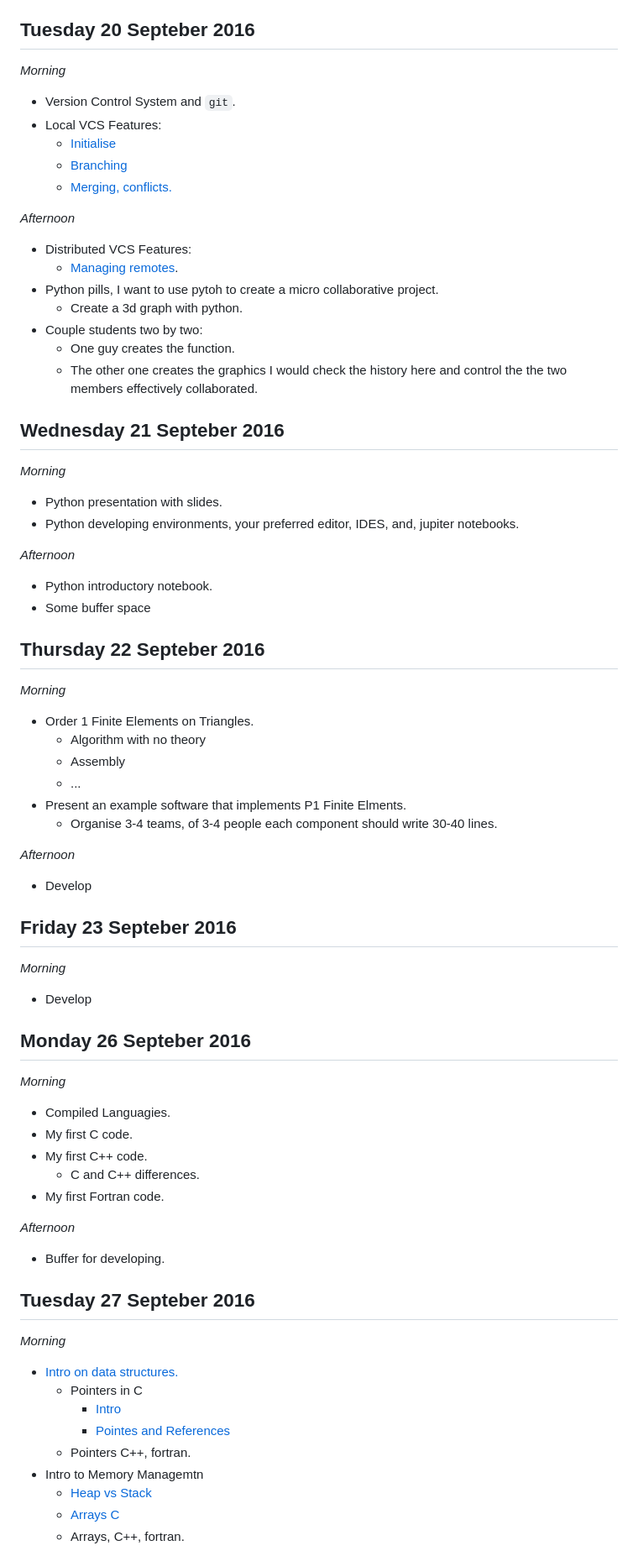
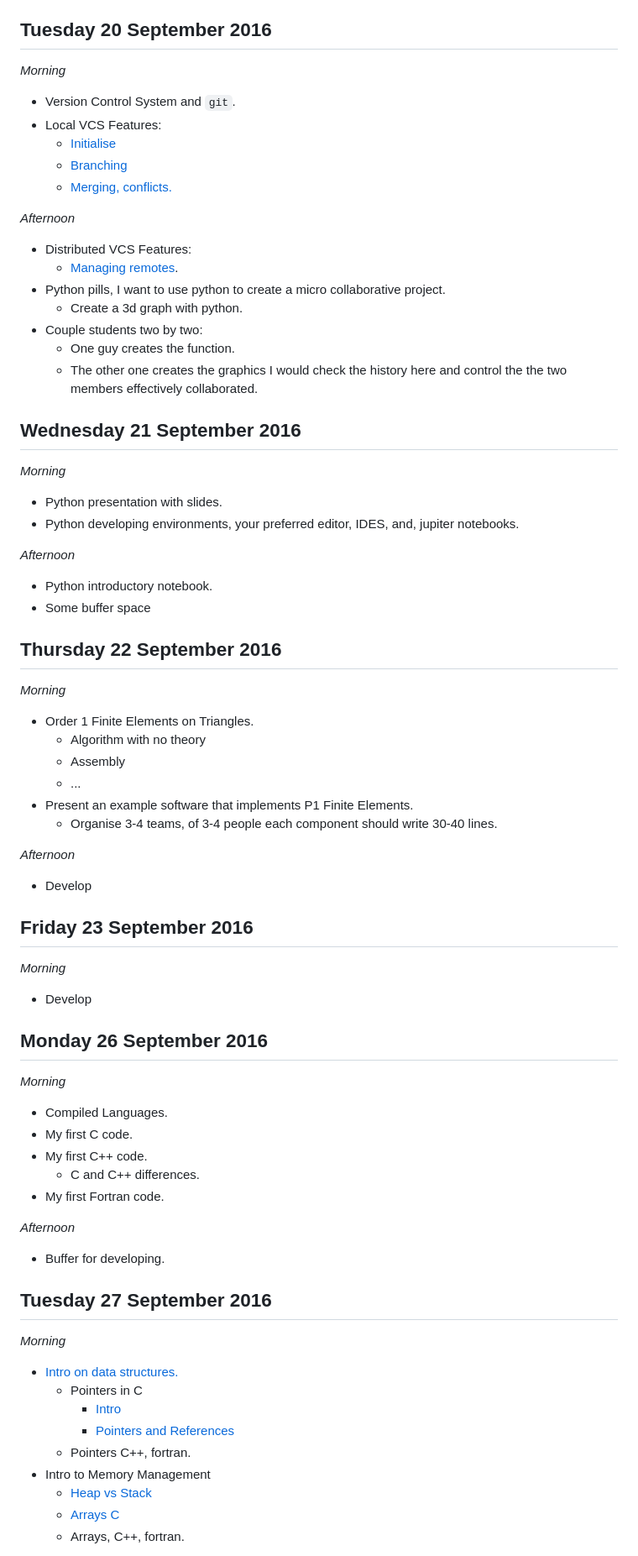
Before and after one commit to dbenincasa/spe_public, a Markdown page: README.md, the part around the change printed below. Shown: that part at 84% size. Rendered like a GitHub page.

```diff
--- a/README.md
+++ b/README.md
@@ -24,7 +24,7 @@ In this course we want to establish a productive enviroment in scientific progra
    - The magic of recovering a file in git.
      - `rm -rf *` e recuperi poi tutto.
 
-## Tuesday 20 Septeber 2016
+## Tuesday 20 September 2016
 
 *Morning*
 
@@ -38,13 +38,13 @@ In this course we want to establish a productive enviroment in scientific progra
 
  - Distributed VCS Features:
    - [Managing remotes](https://github.com/sissa/scientific_programming_environment/blob/master/basic_git/github.md).
- - Python pills, I want to use pytoh to create a micro collaborative project.
+ - Python pills, I want to use python to create a micro collaborative project.
    - Create a 3d graph with python.
  - Couple students two by two:
    - One guy creates the function.
    - The other one creates the graphics I would check the history here and control the the two members effectively collaborated.
 
-## Wednesday 21 Septeber 2016
+## Wednesday 21 September 2016
 
 *Morning*
 
@@ -56,7 +56,7 @@ In this course we want to establish a productive enviroment in scientific progra
  - Python introductory notebook.
  - Some buffer space
 
-## Thursday 22 Septeber 2016
+## Thursday 22 September 2016
 
 *Morning*
 
@@ -64,24 +64,24 @@ In this course we want to establish a productive enviroment in scientific progra
    - Algorithm with no theory
    - Assembly
    - ...
- - Present an example software that implements P1 Finite Elments.
+ - Present an example software that implements P1 Finite Elements.
    - Organise 3-4 teams, of 3-4 people each component should write 30-40 lines.
 
 *Afternoon*
 
  - Develop
 
-## Friday 23 Septeber 2016
+## Friday 23 September 2016
 
 *Morning*
 
  - Develop
 
-## Monday 26 Septeber 2016
+## Monday 26 September 2016
 
 *Morning*
 
- - Compiled Languagies.
+ - Compiled Languages.
  - My first C code.
  - My first C++ code.
     - C and C++ differences.
@@ -91,16 +91,16 @@ In this course we want to establish a productive enviroment in scientific progra
 
  - Buffer for developing.
 
-## Tuesday 27 Septeber 2016
+## Tuesday 27 September 2016
 
 *Morning*
 
  - [Intro on data structures.](https://github.com/sissa/scientific_programming_environment/tree/master/data_structures)
     - Pointers in C
       - [Intro](https://github.com/sissa/scientific_programming_environment/blob/master/data_structures/playing_with_pointers.md)
-      - [Pointes and References](https://github.com/sissa/scientific_programming_environment/blob/master/data_structures/pointers_and_references.md)
+      - [Pointers and References](https://github.com/sissa/scientific_programming_environment/blob/master/data_structures/pointers_and_references.md)
     - Pointers C++, fortran.
- - Intro to Memory Managemtn
+ - Intro to Memory Management
     - [Heap vs Stack](https://github.com/sissa/scientific_programming_environment/blob/master/data_structures/heap_vs_stack_memory.md)
     - [Arrays C](https://github.com/sissa/scientific_programming_environment/blob/master/data_structures/pointers_and_arrays.md)
     - Arrays, C++, fortran.
```
Also changed, not shown: other parts of README.md (+4 -4 lines), my_first_collabiorative_project/readme.md (+29 -30 lines), my_first_collabiorative_project/figures/merged_history.png (added).
